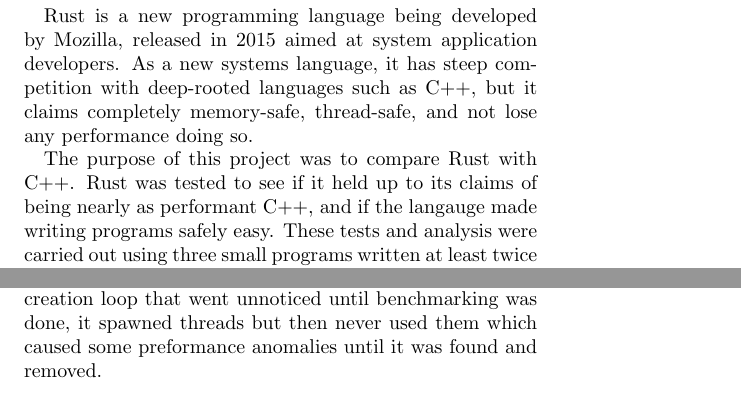
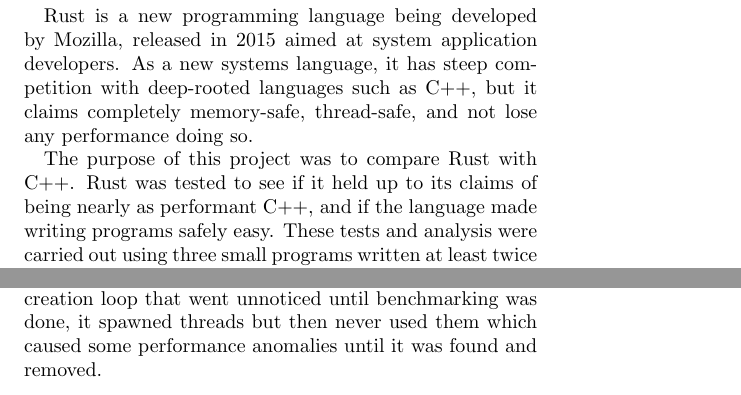
Before and after one commit to elarkham/Evaluating-Rust, a LaTeX document (doc/report/report.tex, which reads doc/report/jacobi.tex, doc/report/overview.tex): two parts of pages 2 and 4 of 4, joined at a grey line, cut so that both start at the same text. Compiled offline with pdfLaTeX.

Commit message:
Fix spelling errors

```diff
--- a/doc/report/jacobi.tex
+++ b/doc/report/jacobi.tex
@@ -28,6 +33,6 @@
 version so most of the math parts were already figured out, it was just a
 matter of making it concurrent. The only major issue that arose was a small
 thread creation loop that went unnoticed until benchmarking was done, it
-spawned threads but then never used them which caused some preformance
+spawned threads but then never used them which caused some performance
 anomalies until it was found and removed.
 
--- a/doc/report/overview.tex
+++ b/doc/report/overview.tex
@@ -6,7 +6,7 @@
 
 \par The purpose of this project was to compare Rust with C++. Rust
 was tested to see if it held up to its claims of being nearly as performant C++,
-and if the langauge made writing programs safely easy. These tests and analysis
+and if the language made writing programs safely easy. These tests and analysis
 were carried out using three small programs written at least twice in each Rust and C++. Each
 implementation attempted to use as similar an algorithm as possible to solve
 the problem at hand, and were used to benchmark performance.
```
Also changed, not shown: doc/report/jacobi.tex (10 more changed lines).
